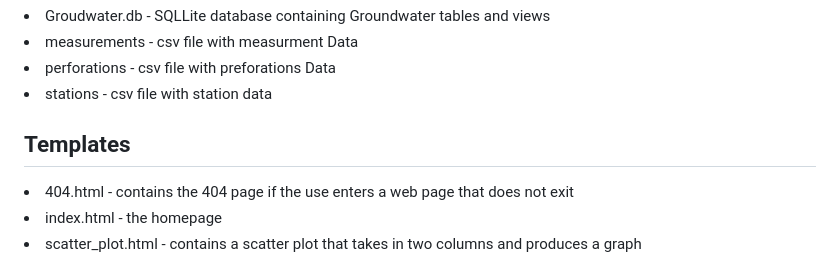
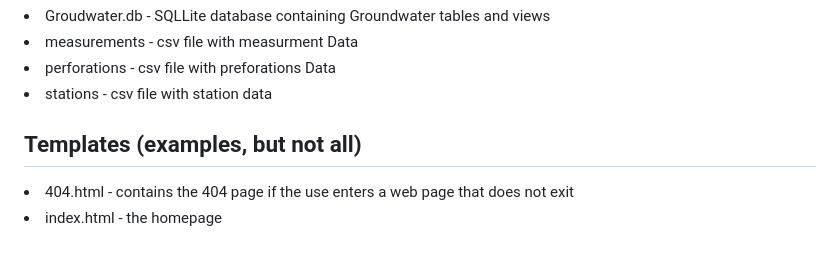
Before and after one commit to RW12924/Groundwater_Analysis, a Markdown page: README.md, the part around the change. Drawn GitHub-style.

```diff
--- a/README.md
+++ b/README.md
@@ -34,7 +34,6 @@
 <li>  measurements - csv file with measurment Data</li>
 <li>  perforations - csv file with preforations Data</li>
 <li>  stations - csv file with station data</li>
-<h2>Templates</h2>
+<h2>Templates (examples, but not all)</h2>
 <li>  404.html - contains the 404 page if the use enters a web page that does not exit</li>
 <li>  index.html - the homepage</li>
-<li>  scatter_plot.html - contains a scatter plot that takes in two columns and produces a graph</li>
```
